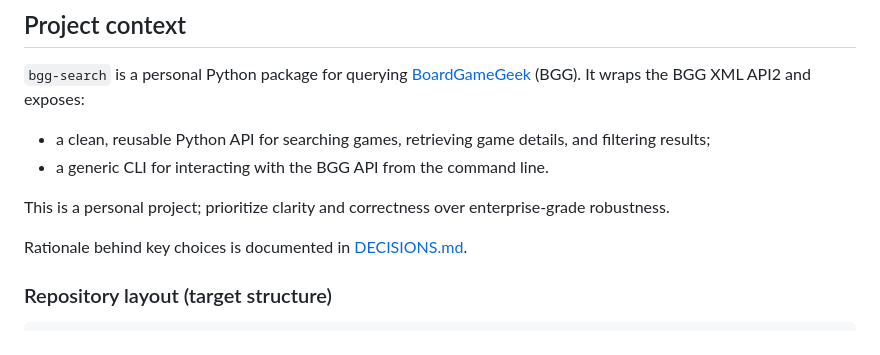
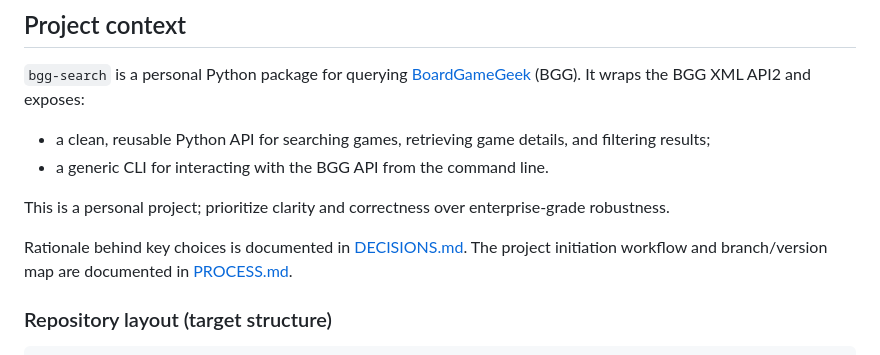
Before and after one commit to arnauldvm/bgg-search, a Markdown page: AGENTS.md, the part around the change. Drawn GitHub-style.

Commit message:
upd(AGENTS.md): reference PROCESS.md near the top

```diff
--- a/AGENTS.md
+++ b/AGENTS.md
@@ -11,6 +11,7 @@ It wraps the BGG XML API2 and exposes:
 This is a personal project; prioritize clarity and correctness over enterprise-grade robustness.
 
 Rationale behind key choices is documented in [DECISIONS.md](DECISIONS.md).
+The project initiation workflow and branch/version map are documented in [PROCESS.md](PROCESS.md).
 
 ### Repository layout (target structure)
 
```
